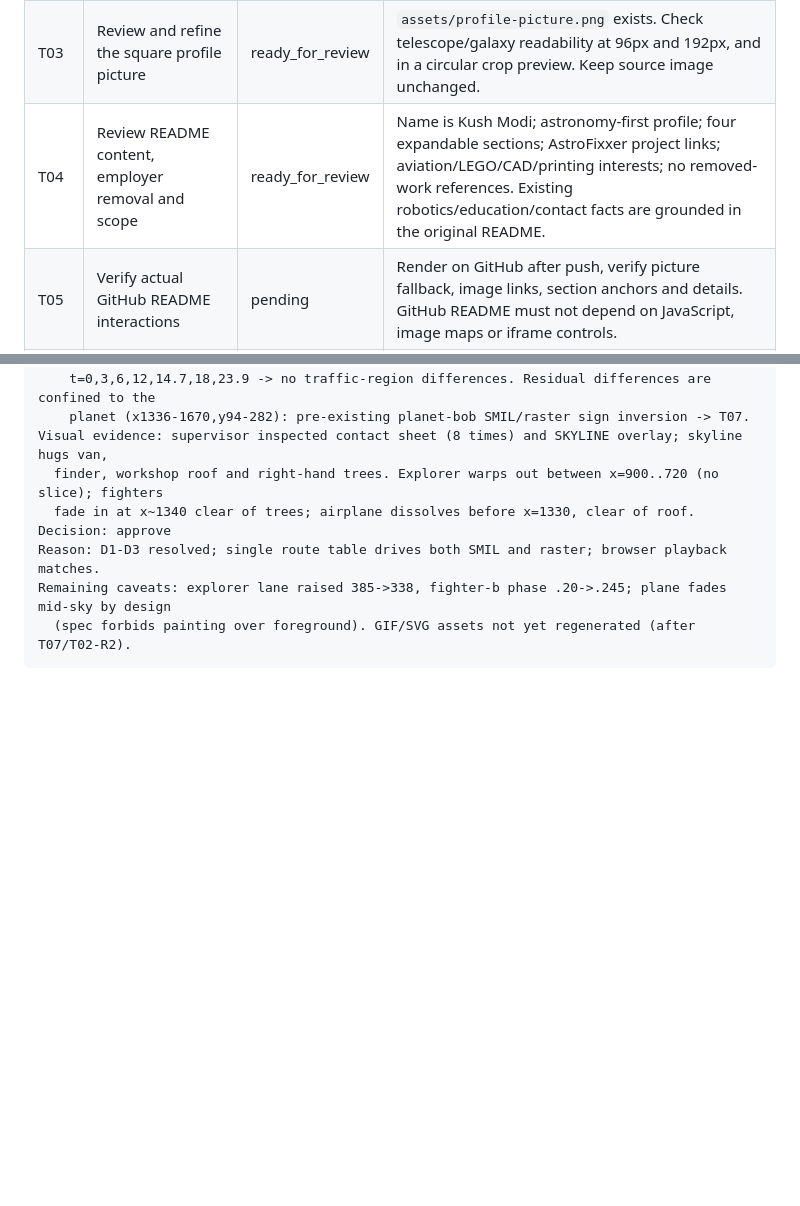
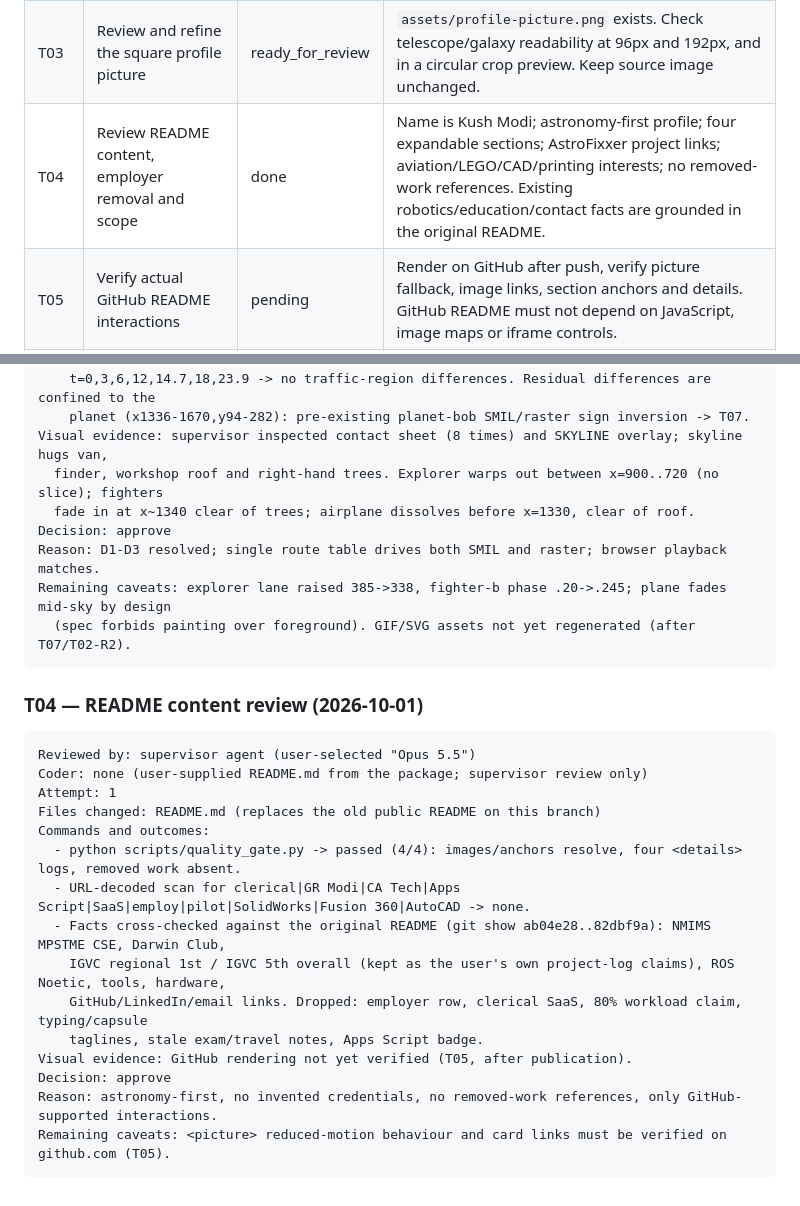
Before and after one commit to Zenithquonta/kushmodi, a Markdown page: TASKS.md, 2 parts joined by grey strips. Drawn GitHub-style; blank space fills up the shorter version.

````diff
--- a/TASKS.md
+++ b/TASKS.md
@@ -10,7 +10,7 @@ States: `pending → assigned → implementing → ready_for_review → done`. A
 | T01 | Inspect supplied project and approved references | done | Read the gate and handoff; open reference photo, approved concept, current poster and square image. Record actual runtime/model IDs. Do not rebuild from scratch. |
 | T02 | Review the layered scene and animation geometry | ready_for_review | Background, sprites, galaxy rotation, moon orbits, ship traffic, twinkles, print head, wireframe cube and LEDs exist in the builder. Inspect 0/3/6/12/18/23.9 second frames for clipping, artifacts, title collisions and horizon crossings. |
 | T03 | Review and refine the square profile picture | ready_for_review | `assets/profile-picture.png` exists. Check telescope/galaxy readability at 96px and 192px, and in a circular crop preview. Keep source image unchanged. |
-| T04 | Review README content, employer removal and scope | ready_for_review | Name is Kush Modi; astronomy-first profile; four expandable sections; AstroFixxer project links; aviation/LEGO/CAD/printing interests; no removed-work references. Existing robotics/education/contact facts are grounded in the original README. |
+| T04 | Review README content, employer removal and scope | done | Name is Kush Modi; astronomy-first profile; four expandable sections; AstroFixxer project links; aviation/LEGO/CAD/printing interests; no removed-work references. Existing robotics/education/contact facts are grounded in the original README. |
 | T05 | Verify actual GitHub README interactions | pending | Render on GitHub after push, verify picture fallback, image links, section anchors and details. GitHub README must not depend on JavaScript, image maps or iframe controls. |
 | T06 | Browser-test and refine the local interactive preview | pending | At desktop and mobile widths, check inline SVG playback, pause/resume, keyboard focus, clickable scene areas, mission panels, reduced-motion behavior and no horizontal overflow. Save screenshots/evidence. |
 | T07 | Align SVG and GIF animation timings | pending | The same scene functions render both versions, but some workshop SMIL motion interpolates linearly while raster frames use sine. Review resulting differences and make them intentional or identical. Compare selected times and the wrap at 24 seconds. |
@@ -117,3 +117,23 @@ Reason: D1-D3 resolved; single route table drives both SMIL and raster; browser
 Remaining caveats: explorer lane raised 385->338, fighter-b phase .20->.245; plane fades mid-sky by design
   (spec forbids painting over foreground). GIF/SVG assets not yet regenerated (after T07/T02-R2).
 ```
+
+### T04 — README content review (2026-10-01)
+
+```text
+Reviewed by: supervisor agent (user-selected "Opus 5.5")
+Coder: none (user-supplied README.md from the package; supervisor review only)
+Attempt: 1
+Files changed: README.md (replaces the old public README on this branch)
+Commands and outcomes:
+  - python scripts/quality_gate.py -> passed (4/4): images/anchors resolve, four <details> logs, removed work absent.
+  - URL-decoded scan for clerical|GR Modi|CA Tech|Apps Script|SaaS|employ|pilot|SolidWorks|Fusion 360|AutoCAD -> none.
+  - Facts cross-checked against the original README (git show ab04e28..82dbf9a): NMIMS MPSTME CSE, Darwin Club,
+    IGVC regional 1st / IGVC 5th overall (kept as the user's own project-log claims), ROS Noetic, tools, hardware,
+    GitHub/LinkedIn/email links. Dropped: employer row, clerical SaaS, 80% workload claim, typing/capsule
+    taglines, stale exam/travel notes, Apps Script badge.
+Visual evidence: GitHub rendering not yet verified (T05, after publication).
+Decision: approve
+Reason: astronomy-first, no invented credentials, no removed-work references, only GitHub-supported interactions.
+Remaining caveats: <picture> reduced-motion behaviour and card links must be verified on github.com (T05).
+```
````
Also changed, not shown: README.md (+65 -53 lines).
